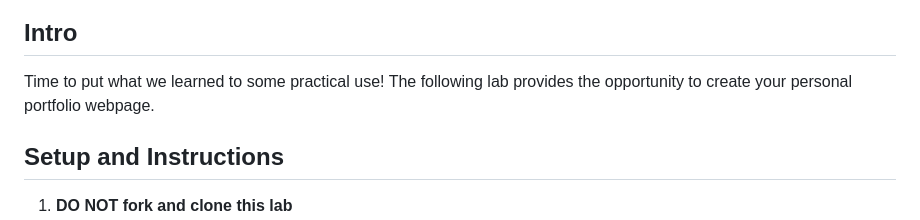
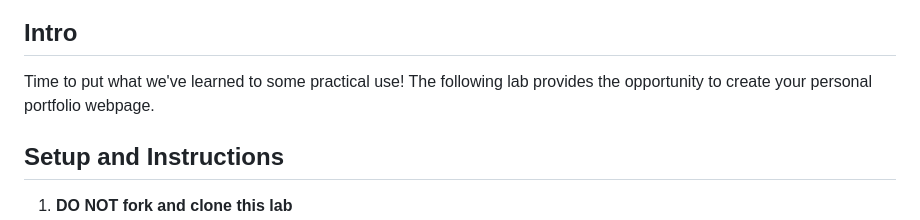
Before and after one commit to arehmanlatif1/arehmanlatif1.github.io, a Markdown page: README.md, the part around the change. Drawn GitHub-style.

```diff
--- a/README.md
+++ b/README.md
@@ -6,7 +6,7 @@
 
 
 ## Intro
-Time to put what we learned to some practical use! The following lab provides the opportunity to create your personal portfolio webpage.
+Time to put what we've learned to some practical use! The following lab provides the opportunity to create your personal portfolio webpage.
 
 ## Setup and Instructions
 1. **DO NOT fork and clone this lab**
```
